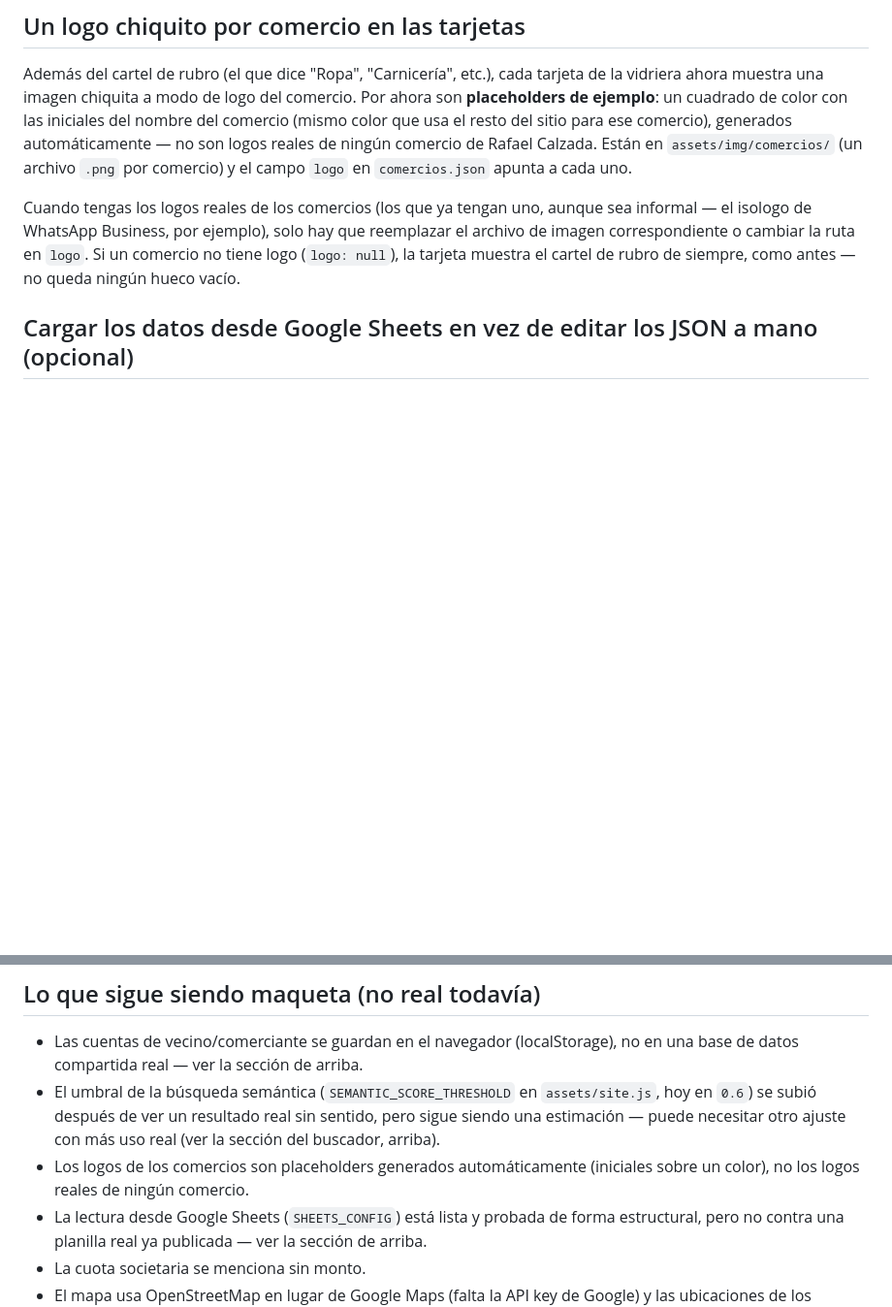
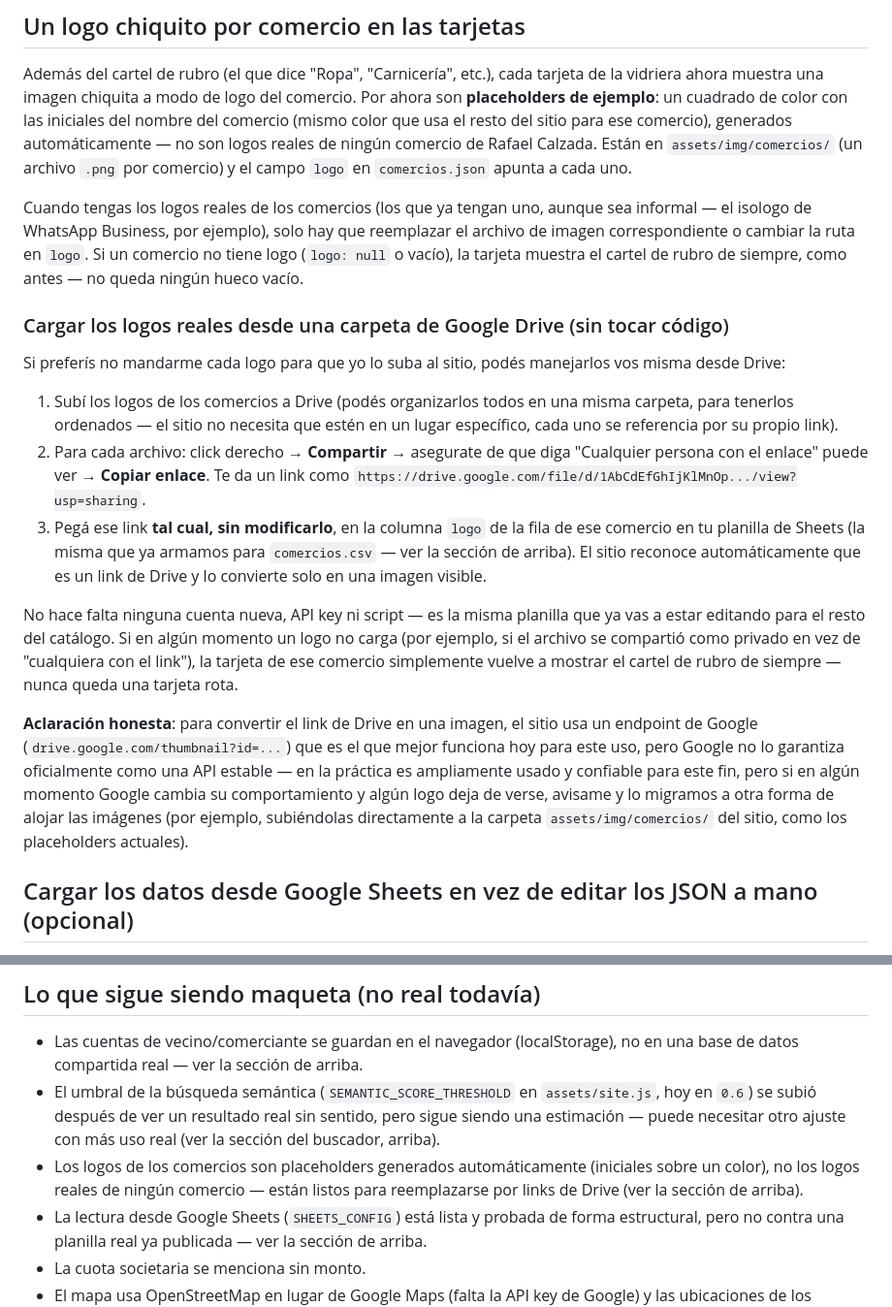
Before and after one commit to arianacotrone/compra-en-tu-barrio, a Markdown page: README.md, 2 parts joined by grey strips. Shown at 97% size. Rendered like a GitHub page; blank space fills up the shorter version.

```diff
--- a/README.md
+++ b/README.md
@@ -106,7 +106,19 @@ Además, la vidriera carga en segundo plano un modelo de embeddings (`Xenova/par
 
 Además del cartel de rubro (el que dice "Ropa", "Carnicería", etc.), cada tarjeta de la vidriera ahora muestra una imagen chiquita a modo de logo del comercio. Por ahora son **placeholders de ejemplo**: un cuadrado de color con las iniciales del nombre del comercio (mismo color que usa el resto del sitio para ese comercio), generados automáticamente — no son logos reales de ningún comercio de Rafael Calzada. Están en `assets/img/comercios/` (un archivo `.png` por comercio) y el campo `logo` en `comercios.json` apunta a cada uno.
 
-Cuando tengas los logos reales de los comercios (los que ya tengan uno, aunque sea informal — el isologo de WhatsApp Business, por ejemplo), solo hay que reemplazar el archivo de imagen correspondiente o cambiar la ruta en `logo`. Si un comercio no tiene logo (`logo: null`), la tarjeta muestra el cartel de rubro de siempre, como antes — no queda ningún hueco vacío.
+Cuando tengas los logos reales de los comercios (los que ya tengan uno, aunque sea informal — el isologo de WhatsApp Business, por ejemplo), solo hay que reemplazar el archivo de imagen correspondiente o cambiar la ruta en `logo`. Si un comercio no tiene logo (`logo: null` o vacío), la tarjeta muestra el cartel de rubro de siempre, como antes — no queda ningún hueco vacío.
+
+### Cargar los logos reales desde una carpeta de Google Drive (sin tocar código)
+
+Si preferís no mandarme cada logo para que yo lo suba al sitio, podés manejarlos vos misma desde Drive:
+
+1. Subí los logos de los comercios a Drive (podés organizarlos todos en una misma carpeta, para tenerlos ordenados — el sitio no necesita que estén en un lugar específico, cada uno se referencia por su propio link).
+2. Para cada archivo: click derecho → **Compartir** → asegurate de que diga "Cualquier persona con el enlace" puede ver → **Copiar enlace**. Te da un link como `https://drive.google.com/file/d/1AbCdEfGhIjKlMnOp.../view?usp=sharing`.
+3. Pegá ese link **tal cual, sin modificarlo**, en la columna `logo` de la fila de ese comercio en tu planilla de Sheets (la misma que ya armamos para `comercios.csv` — ver la sección de arriba). El sitio reconoce automáticamente que es un link de Drive y lo convierte solo en una imagen visible.
+
+No hace falta ninguna cuenta nueva, API key ni script — es la misma planilla que ya vas a estar editando para el resto del catálogo. Si en algún momento un logo no carga (por ejemplo, si el archivo se compartió como privado en vez de "cualquiera con el link"), la tarjeta de ese comercio simplemente vuelve a mostrar el cartel de rubro de siempre — nunca queda una tarjeta rota.
+
+**Aclaración honesta**: para convertir el link de Drive en una imagen, el sitio usa un endpoint de Google (`drive.google.com/thumbnail?id=...`) que es el que mejor funciona hoy para este uso, pero Google no lo garantiza oficialmente como una API estable — en la práctica es ampliamente usado y confiable para este fin, pero si en algún momento Google cambia su comportamiento y algún logo deja de verse, avisame y lo migramos a otra forma de alojar las imágenes (por ejemplo, subiéndolas directamente a la carpeta `assets/img/comercios/` del sitio, como los placeholders actuales).
 
 ## Cargar los datos desde Google Sheets en vez de editar los JSON a mano (opcional)
 
@@ -139,7 +151,7 @@ Si dejás `SHEETS_CONFIG` vacío (como viene por defecto) o si la planilla no ca
 
 - Las cuentas de vecino/comerciante se guardan en el navegador (localStorage), no en una base de datos compartida real — ver la sección de arriba.
 - El umbral de la búsqueda semántica (`SEMANTIC_SCORE_THRESHOLD` en `assets/site.js`, hoy en `0.6`) se subió después de ver un resultado real sin sentido, pero sigue siendo una estimación — puede necesitar otro ajuste con más uso real (ver la sección del buscador, arriba).
-- Los logos de los comercios son placeholders generados automáticamente (iniciales sobre un color), no los logos reales de ningún comercio.
+- Los logos de los comercios son placeholders generados automáticamente (iniciales sobre un color), no los logos reales de ningún comercio — están listos para reemplazarse por links de Drive (ver la sección de arriba).
 - La lectura desde Google Sheets (`SHEETS_CONFIG`) está lista y probada de forma estructural, pero no contra una planilla real ya publicada — ver la sección de arriba.
 - La cuota societaria se menciona sin monto.
 - El mapa usa OpenStreetMap en lugar de Google Maps (falta la API key de Google) y las ubicaciones de los comercios son ilustrativas, no geocodificación real.
```
